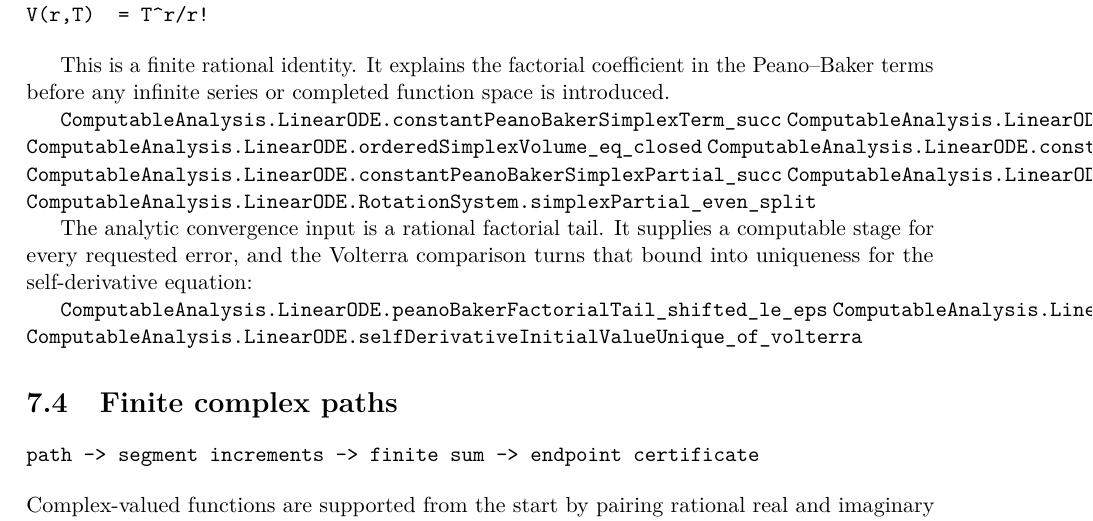
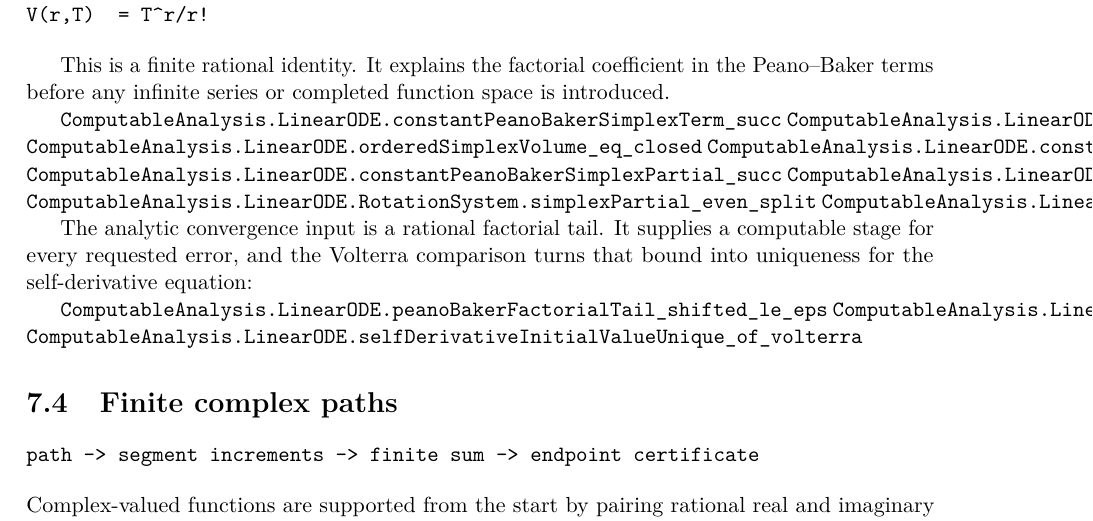
Before and after one commit to liuyao12/computable-analysis, a LaTeX thesis (blueprint/src/web.tex, which reads blueprint/src/09-differential-equations.tex): part of page 70 of 75, cut so that both start at the same text. Compiled offline with pdfLaTeX.

Commit message:
Expose odd Peano-Baker rotation prefix

```diff
--- a/blueprint/src/09-differential-equations.tex
+++ b/blueprint/src/09-differential-equations.tex
@@ -231,6 +231,7 @@ is introduced.
 \lean{ComputableAnalysis.LinearODE.constantPeanoBakerSimplexPartial_succ}
 \lean{ComputableAnalysis.LinearODE.RotationSystem.generator_square}
 \lean{ComputableAnalysis.LinearODE.RotationSystem.simplexPartial_even_split}
+\lean{ComputableAnalysis.LinearODE.RotationSystem.simplexPartial_odd_split}
 \leanok
 
 The analytic convergence input is a rational factorial tail.  It supplies a
```
Also changed, not shown: 1 other file.
